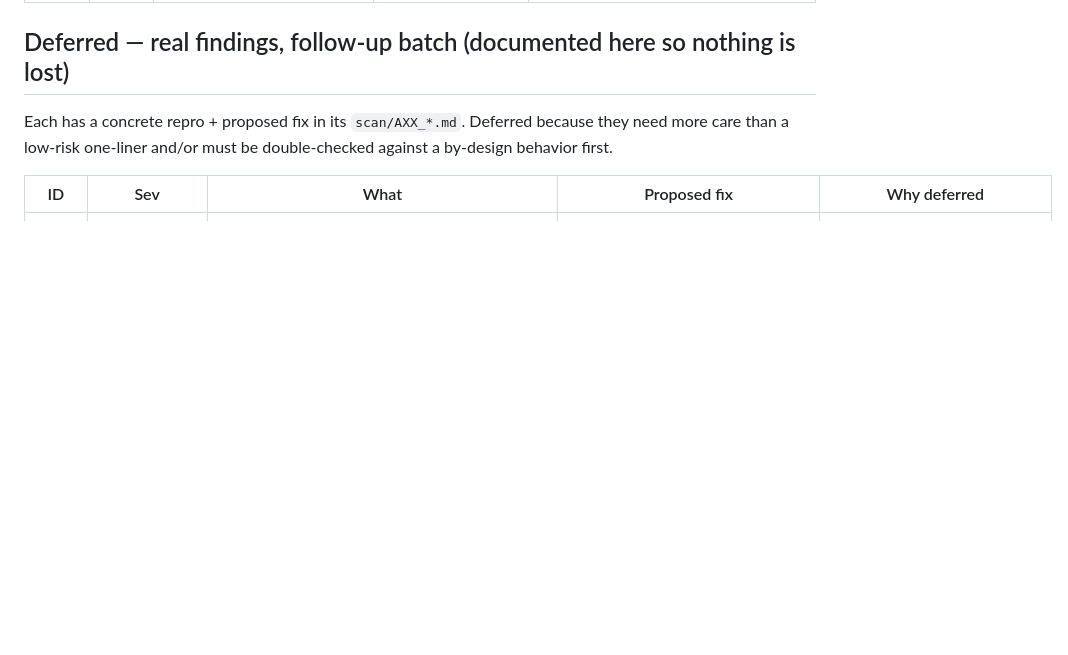
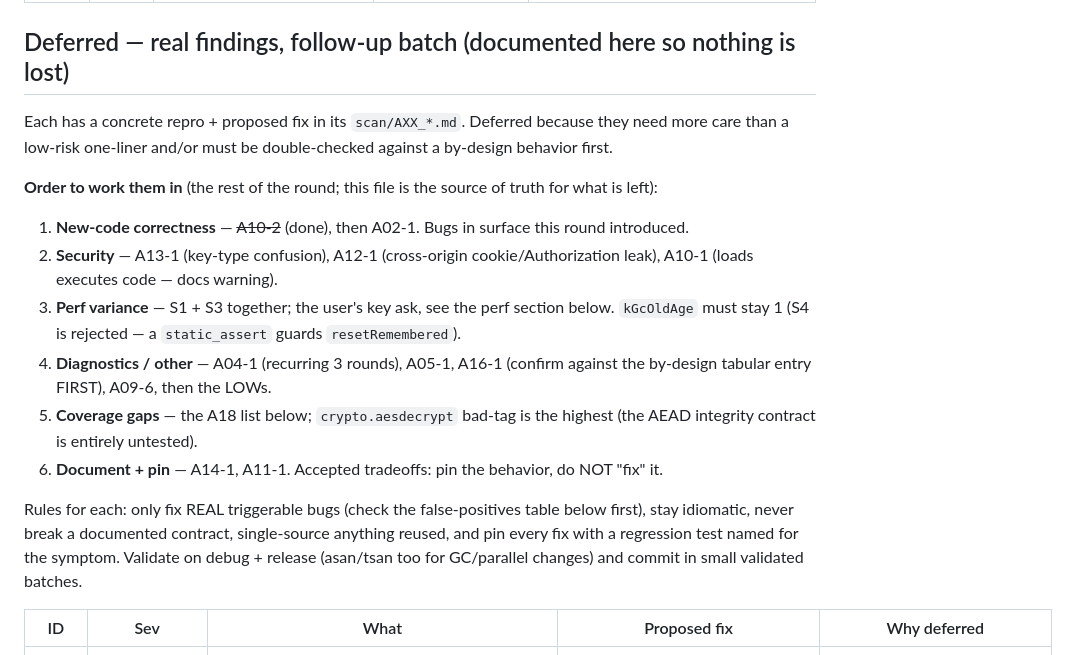
Before and after one commit to kiritolang/kiritolang.github.io, a Markdown page: .audit/v1.15/FINDINGS.md, the part around the change. GitHub-like rendering; blank space fills up the shorter version.

Commit message:
audit v1.15: record the order the remaining work goes in
The session handout carried the priority order for the rest of the round while every
finding already lived here — so the order was the one thing that would have been lost
with it. FINDINGS.md is the source of truth; fold the order in and drop the handout.

A10-2 is struck through as fixed and A10-4 (split out of it) sits in the same table.

Co-Authored-By: Claude Opus 4.8 (1M context) <noreply@anthropic.com>

```diff
--- a/.audit/v1.15/FINDINGS.md
+++ b/.audit/v1.15/FINDINGS.md
@@ -30,6 +30,23 @@ Full-codebase deep audit on the 1.15.0 base (new generational GC + new function/
 
 Each has a concrete repro + proposed fix in its `scan/AXX_*.md`. Deferred because they need more care
 than a low-risk one-liner and/or must be double-checked against a by-design behavior first.
+
+**Order to work them in** (the rest of the round; this file is the source of truth for what is left):
+1. **New-code correctness** — ~~A10-2~~ (done), then A02-1. Bugs in surface this round introduced.
+2. **Security** — A13-1 (key-type confusion), A12-1 (cross-origin cookie/Authorization leak), A10-1
+   (loads executes code — docs warning).
+3. **Perf variance** — S1 + S3 together; the user's key ask, see the perf section below. `kGcOldAge`
+   must stay 1 (S4 is rejected — a `static_assert` guards `resetRemembered`).
+4. **Diagnostics / other** — A04-1 (recurring 3 rounds), A05-1, A16-1 (confirm against the by-design
+   tabular entry FIRST), A09-6, then the LOWs.
+5. **Coverage gaps** — the A18 list below; `crypto.aesdecrypt` bad-tag is the highest (the AEAD
+   integrity contract is entirely untested).
+6. **Document + pin** — A14-1, A11-1. Accepted tradeoffs: pin the behavior, do NOT "fix" it.
+
+Rules for each: only fix REAL triggerable bugs (check the false-positives table below first), stay
+idiomatic, never break a documented contract, single-source anything reused, and pin every fix with a
+regression test named for the symptom. Validate on debug + release (asan/tsan too for GC/parallel
+changes) and commit in small validated batches.
 
 | ID | Sev | What | Proposed fix | Why deferred |
 |----|-----|------|--------------|--------------|
```
